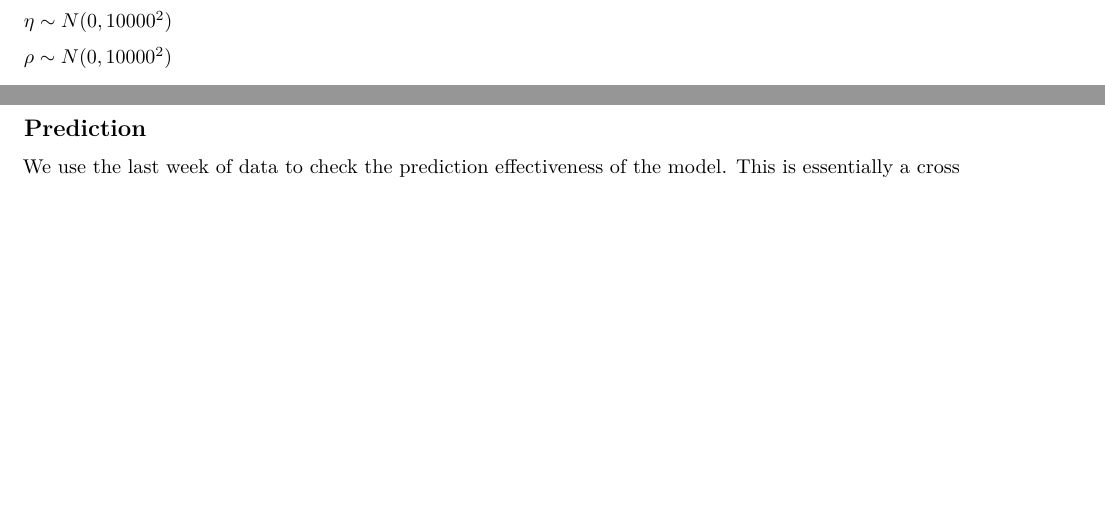
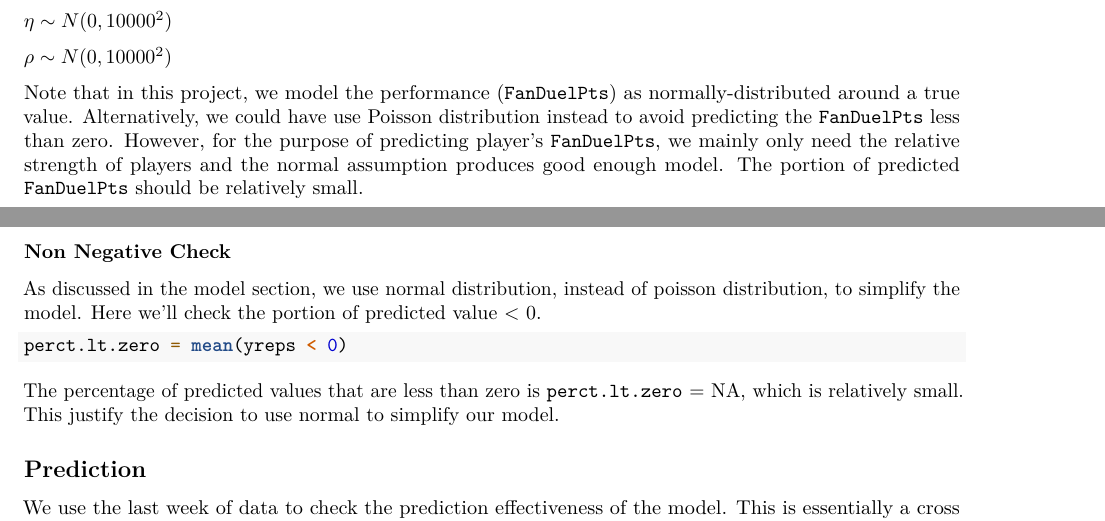
Before and after one commit to mhchan98/stat578_finalproj, an R Markdown document (final_project_group_5.Rmd): two parts of pages 4 and 17 of 24, joined at a grey line, cut so that both start at the same text, the shorter picture padded with empty space. Rendered offline with R 4.5, knitr and Pandoc, then LaTeX, with nearby package versions; some code elsewhere in the file could not run offline.

Commit message:
Add section about poisson distribution

````diff
--- a/final_project_group_5.Rmd
+++ b/final_project_group_5.Rmd
@@ -137,6 +137,8 @@ $\delta \sim N(0, 10000^2)$
 $\eta \sim N(0, 10000^2)$
 
 $\rho \sim N(0, 10000^2)$
+
+Note that in this project, we model the performance (`FanDuelPts`) as normally-distributed around a true value.  Alternatively, we could have use Poisson distribution instead to avoid predicting the `FanDuelPts` less than zero.  However, for the purpose of predicting player's `FanDuelPts`, we mainly only need the relative strength of players and the normal assumption produces good enough model.  The portion of predicted `FanDuelPts` should be relatively small.
 
 \newpage
 Here is the DAG model:
@@ -592,6 +594,17 @@ for(s in 1:NTotalSim) {
 
 The posterior predictive p-value using individual data point is `p.value.y.rep.all` = `r p.value.y.rep.all`, which is > 0.05.  This shows no evidence of problem.
 
+### Non Negative Check
+
+As discussed in the model section, we use normal distribution, instead of poisson distribution, to simplify the model.  Here we'll check the portion of predicted value < 0.
+
+```{r}
+perct.lt.zero = mean(yreps < 0)
+```
+
+The percentage of predicted values that are less than zero is `perct.lt.zero` = `r perct.lt.zero`, which is relatively small.  This justify the decision to use normal to simplify our model.
+
+
 
 ## Prediction
 
````
Also changed, not shown: final_project_group_5.Rmd (2 more changed lines).
